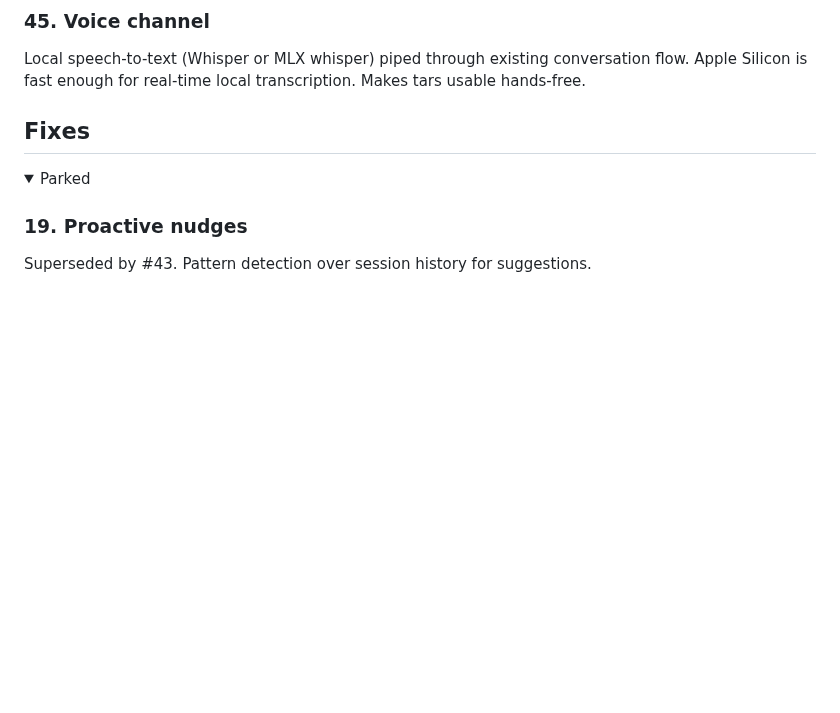
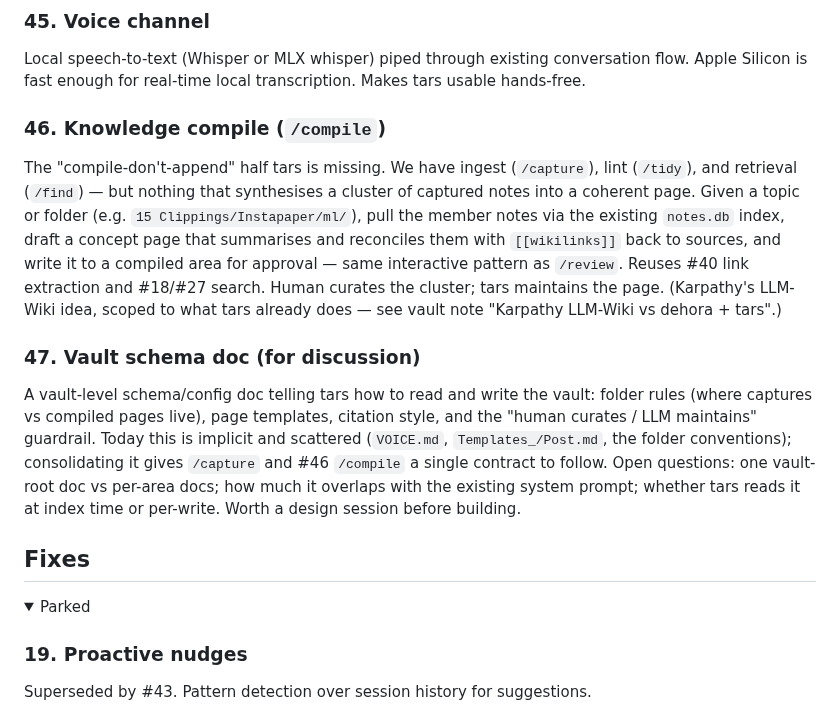
Before and after one commit to dehora/tars, a Markdown page: ROADMAP.md, the part around the change. GitHub-like rendering; folded sections open; blank space fills up the shorter version.

Commit message:
Adds roadmap items 46-47 for knowledge compile and vault schema
Captures the Karpathy LLM-Wiki research: a /compile command that
synthesises a curated cluster of notes into a concept page with
backlinks, and a vault schema doc consolidating folder rules and write
conventions into a single contract.

Co-Authored-By: Claude Opus 4.8 (1M context) <noreply@anthropic.com>

```diff
--- a/ROADMAP.md
+++ b/ROADMAP.md
@@ -17,6 +17,14 @@ Unified cross-vault search across tars vault and personal vault with source attr
 ### 45. Voice channel
 
 Local speech-to-text (Whisper or MLX whisper) piped through existing conversation flow. Apple Silicon is fast enough for real-time local transcription. Makes tars usable hands-free.
+
+### 46. Knowledge compile (`/compile`)
+
+The "compile-don't-append" half tars is missing. We have ingest (`/capture`), lint (`/tidy`), and retrieval (`/find`) — but nothing that synthesises a cluster of captured notes into a coherent page. Given a topic or folder (e.g. `15 Clippings/Instapaper/ml/`), pull the member notes via the existing `notes.db` index, draft a concept page that summarises and reconciles them with `[[wikilinks]]` back to sources, and write it to a compiled area for approval — same interactive pattern as `/review`. Reuses #40 link extraction and #18/#27 search. Human curates the cluster; tars maintains the page. (Karpathy's LLM-Wiki idea, scoped to what tars already does — see vault note "Karpathy LLM-Wiki vs dehora + tars".)
+
+### 47. Vault schema doc (for discussion)
+
+A vault-level schema/config doc telling tars how to read and write the vault: folder rules (where captures vs compiled pages live), page templates, citation style, and the "human curates / LLM maintains" guardrail. Today this is implicit and scattered (`VOICE.md`, `Templates_/Post.md`, the folder conventions); consolidating it gives `/capture` and #46 `/compile` a single contract to follow. Open questions: one vault-root doc vs per-area docs; how much it overlaps with the existing system prompt; whether tars reads it at index time or per-write. Worth a design session before building.
 
 ## Fixes
 
```
